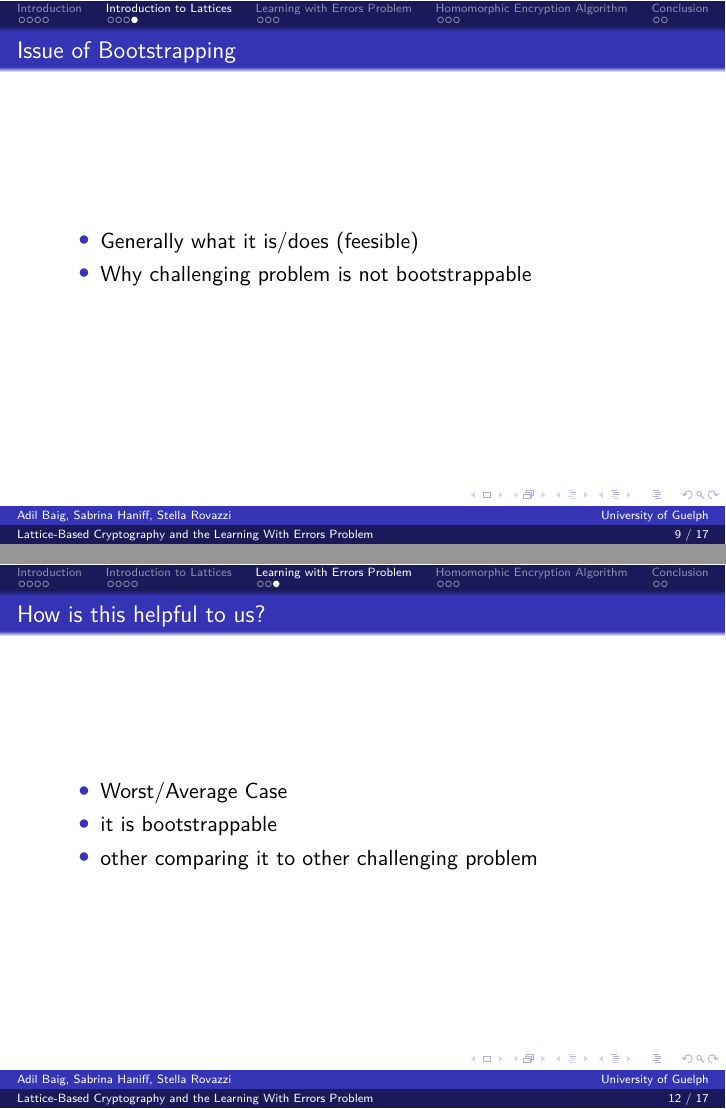
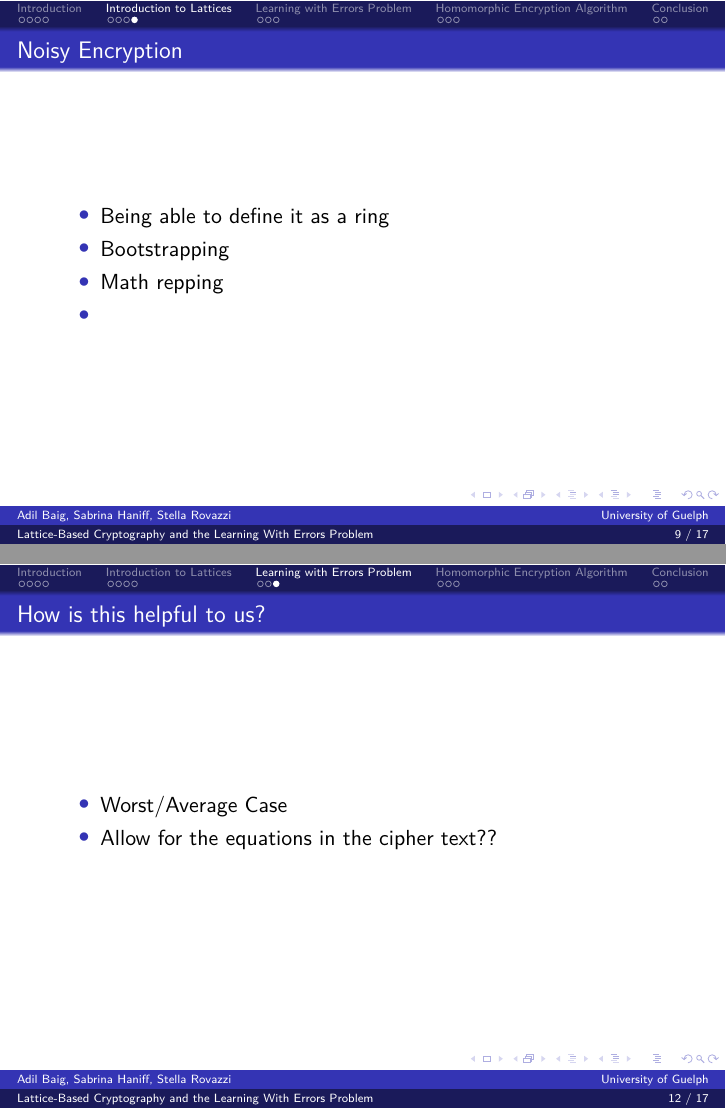
Before and after one commit to stellaPsyduck/CryptPresentation, LaTeX slides (template.tex): pages 9 and 12 of 17, joined at a grey line. Compiled offline with XeLaTeX.

Commit message:
I fixed up the confusion about LWE I had and how everythting relates

```diff
--- a/template.tex
+++ b/template.tex
@@ -10,7 +10,7 @@
 \author{Adil Baig \and Sabrina Haniff \and Stella Rovazzi}
 \title{Lattice-Based Cryptography and the Learning With
 Errors Problem }
-\subtitle{Applying this to build a Homomorphic Encryption}
+\subtitle{Applicstion to building a Fully Homomorphic Encryption}
 \institute{University of Guelph}
 \date{March 2026}
 \usepackage{CNU}
@@ -117,12 +116,14 @@ Errors Problem }
     \end{itemize}
 \end{frame}
 
-\subsection{Issue of Bootstrapping} % Stella
+\subsection{Noisey Encryption} % Stella
 
-\begin{frame}{Issue of Bootstrapping}
+\begin{frame}{Noisy Encryption}
     \begin{itemize}
-    \item Generally what it is/does (feesible)
-    \item Why challenging problem is not bootstrappable
+    \item Being able to define it as a ring
+    \item Bootstrapping
+    \item Math repping
+    \item
     \end{itemize}
 \end{frame}
 
@@ -140,8 +140,7 @@ Errors Problem }
 \begin{frame}{How is this helpful to us?}
     \begin{itemize}
     \item Worst/Average Case
-    \item it is bootstrappable
-    \item other comparing it to other challenging problem
+    \item Allow for the equations in the cipher text??
     \end{itemize}
 \end{frame}
 
```
Also changed, not shown: template.pdf, template.tex (16 more changed lines), 9 other files.
